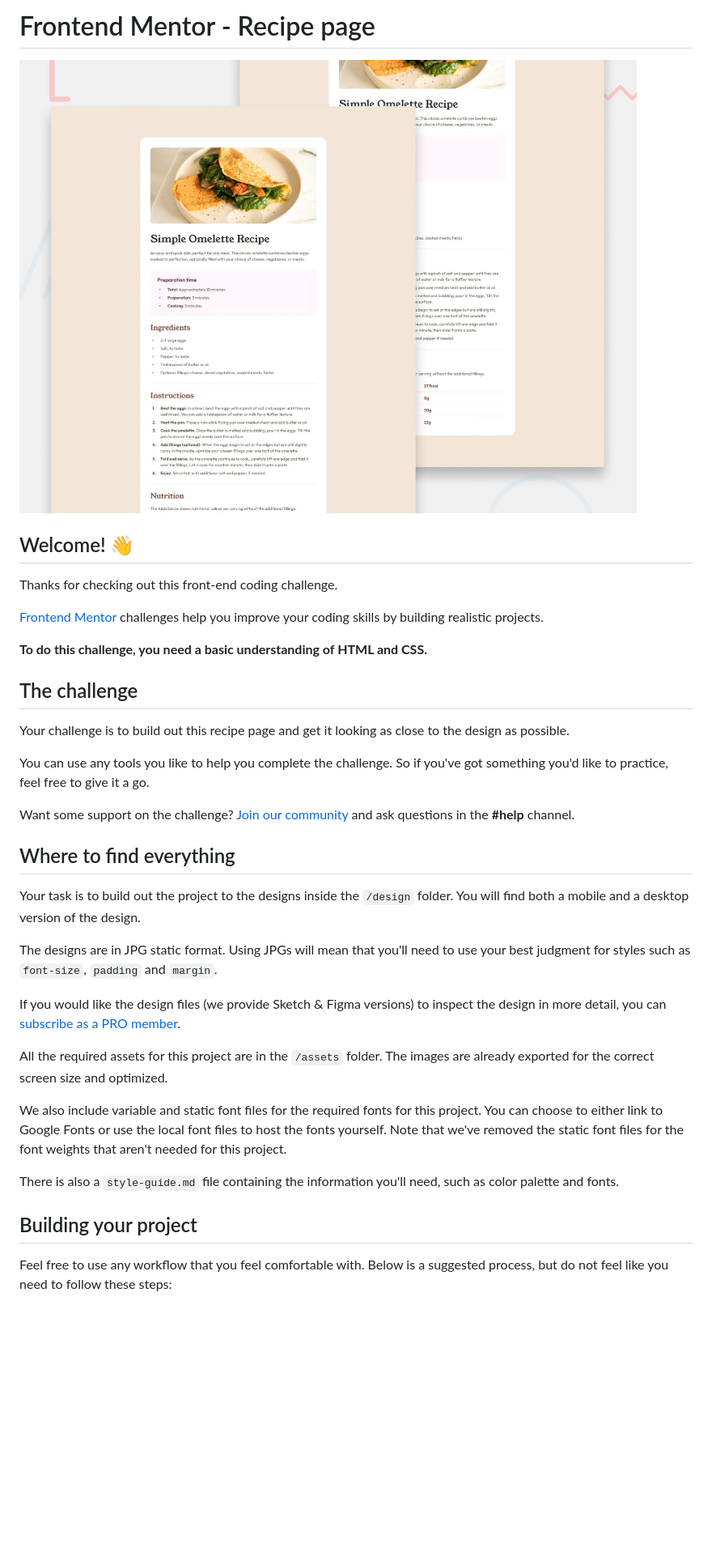
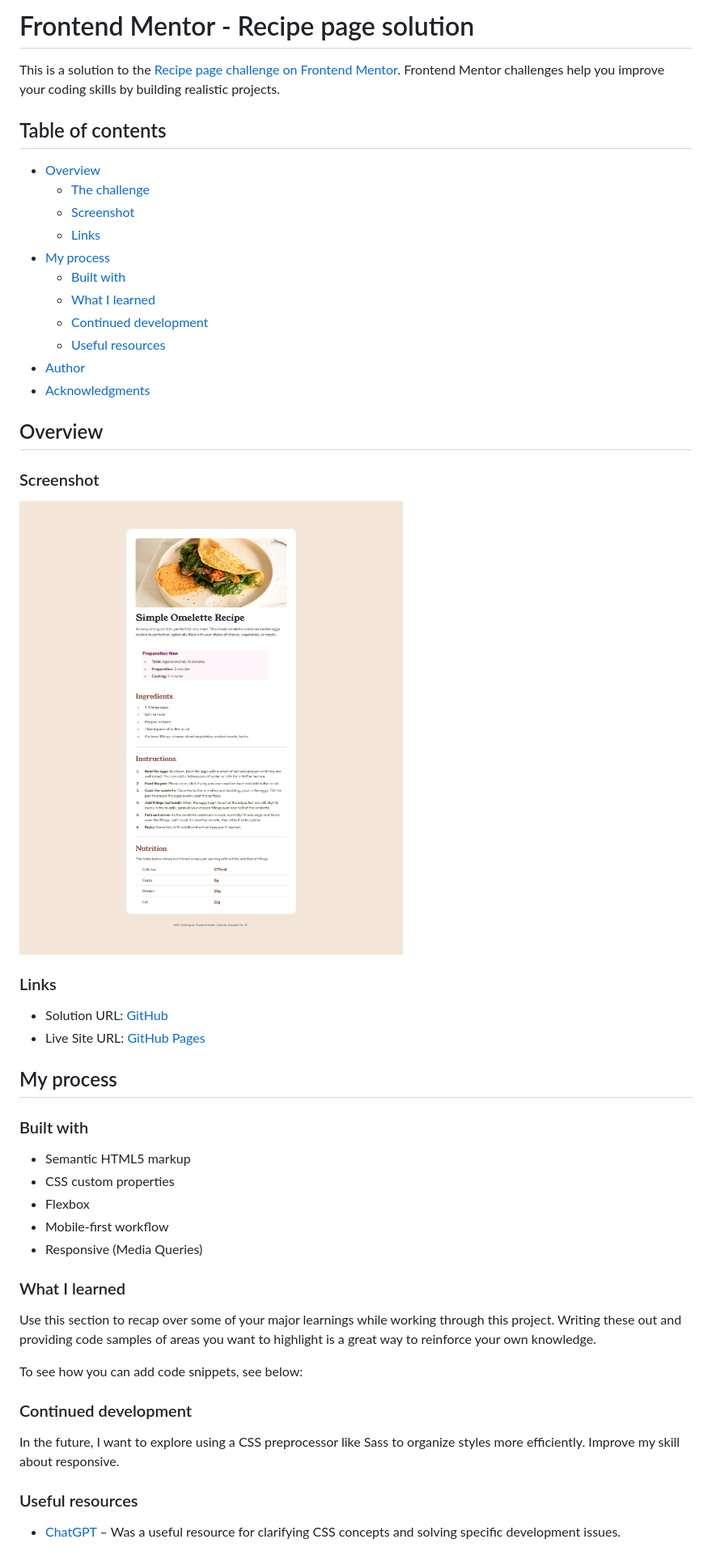
Before and after one commit to Harodde/FEM-recipe-page, a Markdown page: README.md, the part around the change printed below. Shown: that part at 81% size. GitHub-like rendering; pictures changed too: screenshot.jpg (added); blank space fills up the shorter version.

Commit message:
final project recipe page

```diff
--- a/README.md
+++ b/README.md
@@ -1,38 +1,53 @@
-# Frontend Mentor - Recipe page
+# Frontend Mentor - Recipe page solution
 
-![Design preview for the Recipe page coding challenge](./preview.jpg)
+This is a solution to the [Recipe page challenge on Frontend Mentor](https://www.frontendmentor.io/challenges/recipe-page-KiTsR8QQKm). Frontend Mentor challenges help you improve your coding skills by building realistic projects.
 
-## Welcome! 👋
+## Table of contents
 
-Thanks for checking out this front-end coding challenge.
+- [Overview](#overview)
+  - [The challenge](#the-challenge)
+  - [Screenshot](#screenshot)
+  - [Links](#links)
+- [My process](#my-process)
+  - [Built with](#built-with)
+  - [What I learned](#what-i-learned)
+  - [Continued development](#continued-development)
+  - [Useful resources](#useful-resources)
+- [Author](#author)
+- [Acknowledgments](#acknowledgments)
 
-[Frontend Mentor](https://www.frontendmentor.io) challenges help you improve your coding skills by building realistic projects.
+## Overview
 
-**To do this challenge, you need a basic understanding of HTML and CSS.**
+### Screenshot
 
-## The challenge
+![Recipe page](./screenshot.jpg)
 
-Your challenge is to build out this recipe page and get it looking as close to the design as possible.
+### Links
 
-You can use any tools you like to help you complete the challenge. So if you've got something you'd like to practice, feel free to give it a go.
+- Solution URL: [GitHub](https://github.com/Harodde/FEM-recipe-page)
+- Live Site URL: [GitHub Pages](https://harodde.github.io/FEM-recipe-page/)
 
-Want some support on the challenge? [Join our community](https://www.frontendmentor.io/community) and ask questions in the **#help** channel.
+## My process
 
-## Where to find everything
+### Built with
 
-Your task is to build out the project to the designs inside the `/design` folder. You will find both a mobile and a desktop version of the design.
+- Semantic HTML5 markup
+- CSS custom properties
+- Flexbox
+- Mobile-first workflow
+- Responsive (Media Queries)
 
-The designs are in JPG static format. Using JPGs will mean that you'll need to use your best judgment for styles such as `font-size`, `padding` and `margin`.
+### What I learned
 
-If you would like the design files (we provide Sketch & Figma versions) to inspect the design in more detail, you can [subscribe as a PRO member](https://www.frontendmentor.io/pro).
+Use this section to recap over some of your major learnings while working through this project. Writing these out and providing code samples of areas you want to highlight is a great way to reinforce your own knowledge.
 
-All the required assets for this project are in the `/assets` folder. The images are already exported for the correct screen size and optimized.
+To see how you can add code snippets, see below:
 
-We also include variable and static font files for the required fonts for this project. You can choose to either link to Google Fonts or use the local font files to host the fonts yourself. Note that we've removed the static font files for the font weights that aren't needed for this project.
+### Continued development
 
-There is also a `style-guide.md` file containing the information you'll need, such as color palette and fonts.
+In the future, I want to explore using a CSS preprocessor like Sass to organize styles more efficiently. Improve my skill about responsive.
 
-## Building your project
+### Useful resources
 
-Feel free to use any workflow that you feel comfortable with. Below is a suggested process, but do not feel like you need to follow these steps:
+- [ChatGPT](https://chat.openai.com) – Was a useful resource for clarifying CSS concepts and solving specific development issues.
 
```
Also changed, not shown: other parts of README.md (+6 -47 lines), README-template.md (deleted, +0 -104 lines), 2 other files.
